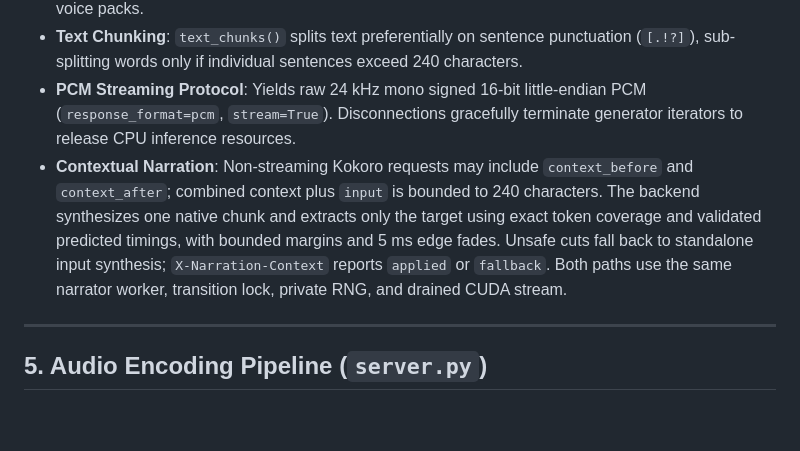
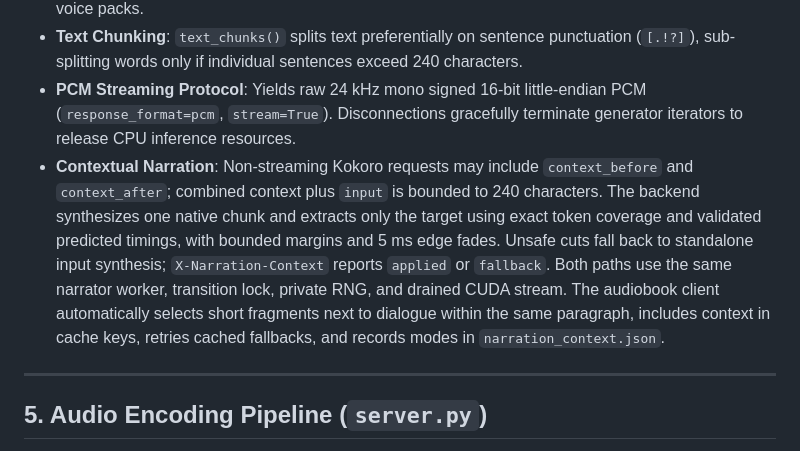
Before and after one commit to i5031337/castward-voices, a Markdown page: AGENTS.md, the part around the change. Rendered like a GitHub page; blank space fills up the shorter version.

```diff
--- a/AGENTS.md
+++ b/AGENTS.md
@@ -137,7 +137,7 @@ Each NPC record is persisted under `voices/<sha256(npc_id)>/`:
 * **Voice Aliases & Shortcuts**: Maps short names (`george`, `heart`, `alloy`, `echo`, etc.) to full voice IDs (`bm_george`, `af_heart`, etc.). Dynamically derives shortcuts from all installed `[ab][fm]_[a-z]+.pt` voice packs.
 * **Text Chunking**: `text_chunks()` splits text preferentially on sentence punctuation (`[.!?]`), sub-splitting words only if individual sentences exceed 240 characters.
 * **PCM Streaming Protocol**: Yields raw 24 kHz mono signed 16-bit little-endian PCM (`response_format=pcm`, `stream=True`). Disconnections gracefully terminate generator iterators to release CPU inference resources.
-* **Contextual Narration**: Non-streaming Kokoro requests may include `context_before` and `context_after`; combined context plus `input` is bounded to 240 characters. The backend synthesizes one native chunk and extracts only the target using exact token coverage and validated predicted timings, with bounded margins and 5 ms edge fades. Unsafe cuts fall back to standalone input synthesis; `X-Narration-Context` reports `applied` or `fallback`. Both paths use the same narrator worker, transition lock, private RNG, and drained CUDA stream.
+* **Contextual Narration**: Non-streaming Kokoro requests may include `context_before` and `context_after`; combined context plus `input` is bounded to 240 characters. The backend synthesizes one native chunk and extracts only the target using exact token coverage and validated predicted timings, with bounded margins and 5 ms edge fades. Unsafe cuts fall back to standalone input synthesis; `X-Narration-Context` reports `applied` or `fallback`. Both paths use the same narrator worker, transition lock, private RNG, and drained CUDA stream. The audiobook client automatically selects short fragments next to dialogue within the same paragraph, includes context in cache keys, retries cached fallbacks, and records modes in `narration_context.json`.
 
 ---
 
```
Also changed, not shown: README.md (+28 -39 lines).
